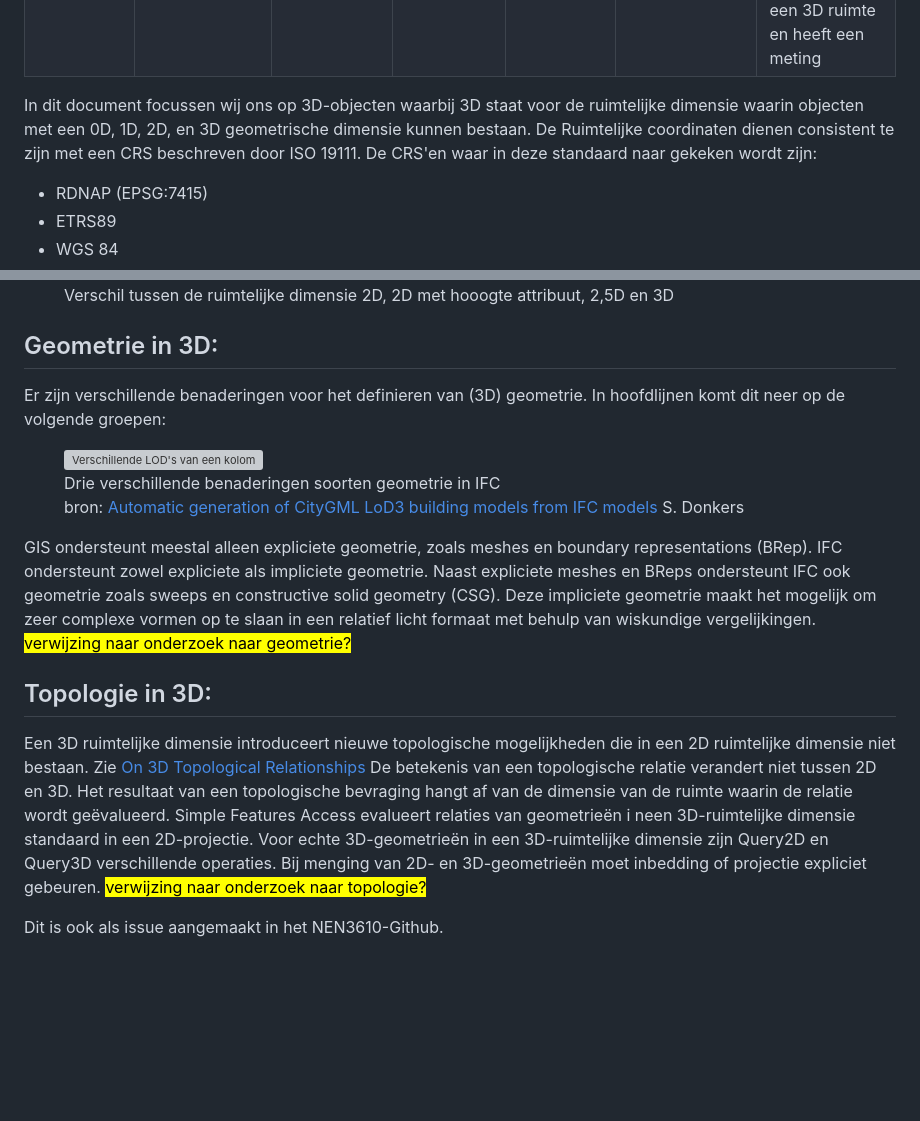
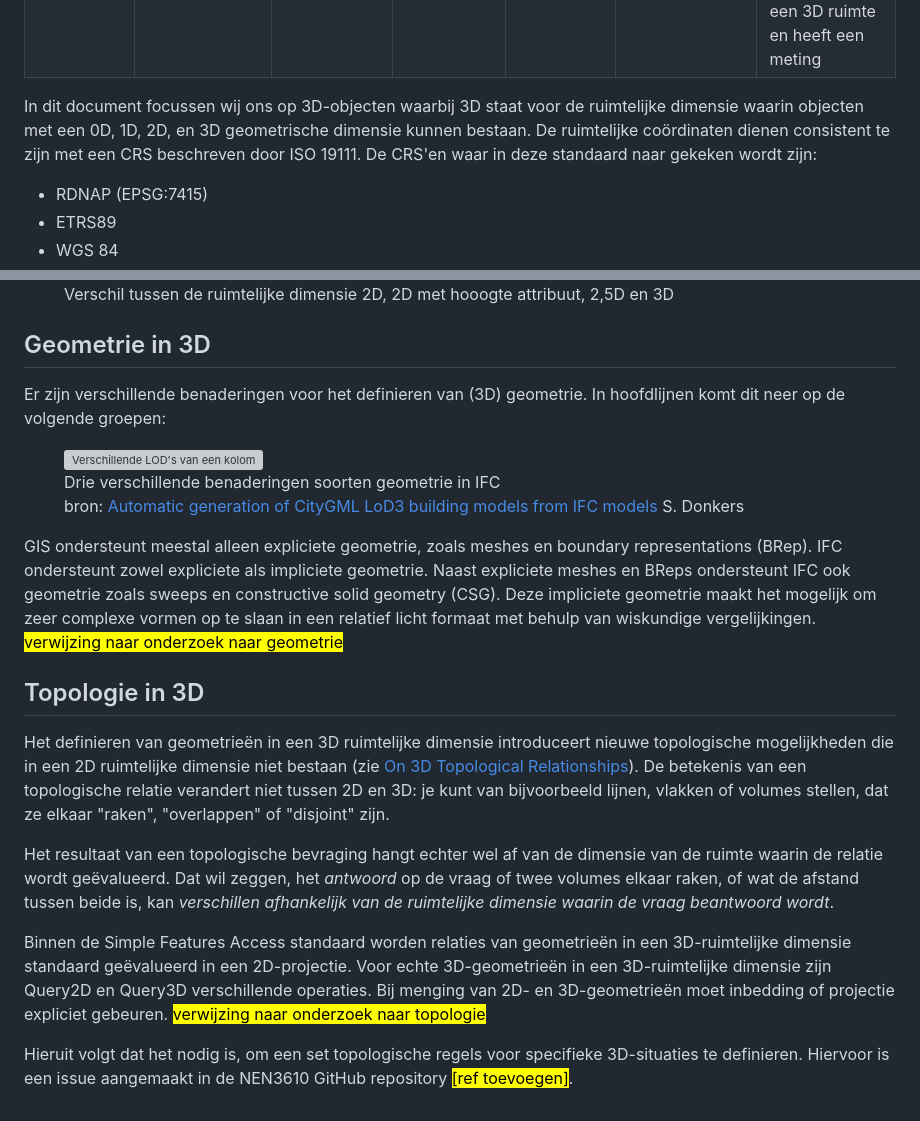
Before and after one commit to Geonovum/3d-standaard-rapport, a Markdown page: ch02.md, 2 parts joined by grey strips. Rendered like a GitHub page; blank space fills up the shorter version; grey boxes are pictures that could not be loaded.

```diff
--- a/ch02.md
+++ b/ch02.md
@@ -101,7 +101,7 @@ Een combinatie van 3D ruimtelijke dimensie met 1D temporele dimensie wordt ook w
   </tbody>
 </table>
 
-In dit document focussen wij ons op 3D-objecten waarbij 3D staat voor de ruimtelijke dimensie waarin objecten met een 0D, 1D, 2D, en 3D geometrische dimensie kunnen bestaan. De Ruimtelijke coordinaten dienen consistent te zijn met een CRS beschreven door ISO 19111. De CRS'en waar in deze standaard naar gekeken wordt zijn:
+In dit document focussen wij ons op 3D-objecten waarbij 3D staat voor de ruimtelijke dimensie waarin objecten met een 0D, 1D, 2D, en 3D geometrische dimensie kunnen bestaan. De ruimtelijke coördinaten dienen consistent te zijn met een CRS beschreven door ISO 19111. De CRS'en waar in deze standaard naar gekeken wordt zijn:
 
 - RDNAP (EPSG:7415)
 - ETRS89
@@ -133,7 +136,7 @@ Onderstaand beeld geeft de verschillende opties weer. De verticale vlakken in 2.
 </figure>
 
 
-## Geometrie in 3D:
+## Geometrie in 3D
 Er zijn verschillende benaderingen voor het definieren van (3D) geometrie. In hoofdlijnen komt dit neer op de volgende groepen:
 
 <figure id="drie_benaderingen_IFC_geometrie">
@@ -148,9 +151,13 @@ Er zijn verschillende benaderingen voor het definieren van (3D) geometrie. In ho
       </figcaption>
 </figure>
 
-GIS ondersteunt meestal alleen expliciete geometrie, zoals meshes en boundary representations (BRep). IFC ondersteunt zowel expliciete als impliciete geometrie. Naast expliciete meshes en BReps ondersteunt IFC ook geometrie zoals sweeps en constructive solid geometry (CSG). Deze impliciete geometrie maakt het mogelijk om zeer complexe vormen op te slaan in een relatief licht formaat met behulp van wiskundige vergelijkingen. <mark> verwijzing naar onderzoek naar geometrie? </mark>
+GIS ondersteunt meestal alleen expliciete geometrie, zoals meshes en boundary representations (BRep). IFC ondersteunt zowel expliciete als impliciete geometrie. Naast expliciete meshes en BReps ondersteunt IFC ook geometrie zoals sweeps en constructive solid geometry (CSG). Deze impliciete geometrie maakt het mogelijk om zeer complexe vormen op te slaan in een relatief licht formaat met behulp van wiskundige vergelijkingen. <mark> verwijzing naar onderzoek naar geometrie </mark>
 
-## Topologie in 3D:
-Een 3D ruimtelijke dimensie introduceert nieuwe topologische mogelijkheden die in een 2D ruimtelijke dimensie niet bestaan. Zie [On 3D Topological Relationships](https://gdmc.nl/publications/2000/3D_topological_relationships.pdf) De betekenis van een topologische relatie verandert niet tussen 2D en 3D. Het resultaat van een topologische bevraging hangt af van de dimensie van de ruimte waarin de relatie wordt geëvalueerd. Simple Features Access evalueert relaties van geometrieën i neen 3D-ruimtelijke dimensie standaard in een 2D-projectie. Voor echte 3D-geometrieën in een 3D-ruimtelijke dimensie zijn Query2D en Query3D verschillende operaties. Bij menging van 2D- en 3D-geometrieën moet inbedding of projectie expliciet gebeuren. <mark> verwijzing naar onderzoek naar topologie? </mark>
+## Topologie in 3D
+Het definieren van geometrieën in een 3D ruimtelijke dimensie introduceert nieuwe topologische mogelijkheden die in een 2D ruimtelijke dimensie niet bestaan (zie [On 3D Topological Relationships](https://gdmc.nl/publications/2000/3D_topological_relationships.pdf)). De betekenis van een topologische relatie verandert niet tussen 2D en 3D: je kunt van bijvoorbeeld lijnen, vlakken of volumes stellen, dat ze elkaar "raken", "overlappen" of "disjoint" zijn.
 
-Dit is ook als issue aangemaakt in het NEN3610-Github.
+Het resultaat van een topologische bevraging hangt echter wel af van de dimensie van de ruimte waarin de relatie wordt geëvalueerd. Dat wil zeggen, het *antwoord* op de vraag of twee volumes elkaar raken, of wat de afstand tussen beide is, kan *verschillen afhankelijk van de ruimtelijke dimensie waarin de vraag beantwoord wordt*.
+
+Binnen de Simple Features Access standaard worden relaties van geometrieën in een 3D-ruimtelijke dimensie standaard geëvalueerd in een 2D-projectie. Voor echte 3D-geometrieën in een 3D-ruimtelijke dimensie zijn Query2D en Query3D verschillende operaties. Bij menging van 2D- en 3D-geometrieën moet inbedding of projectie expliciet gebeuren. <mark> verwijzing naar onderzoek naar topologie </mark>
+
+Hieruit volgt dat het nodig is, om een set topologische regels voor specifieke 3D-situaties te definieren. Hiervoor is een issue aangemaakt in de NEN3610 GitHub repository <mark>[ref toevoegen]</mark>.
```
Also changed, not shown: other parts of ch02.md (+17 -14 lines).
